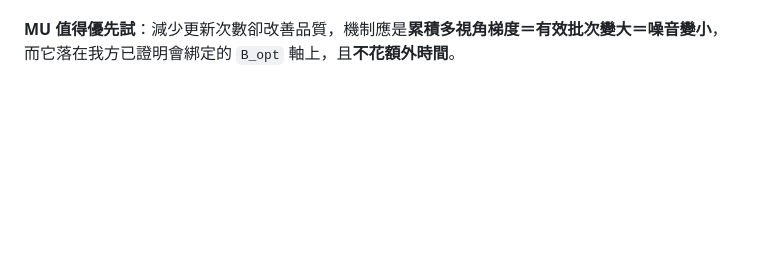
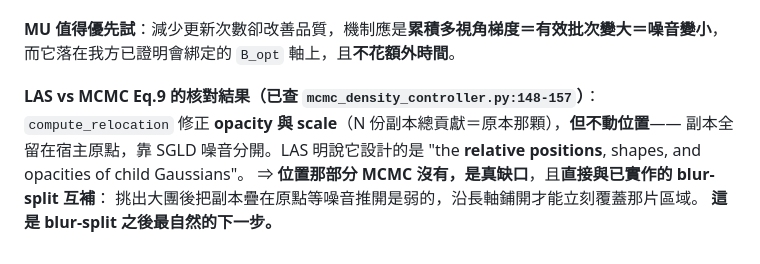
Before and after one commit to llll2005/gs, a Markdown page: 紀錄/研究總覽.md, the part around the change. GitHub-like rendering; blank space fills up the shorter version.

Commit message:
研究總覽: LAS 與 MCMC Eq.9 核對 -- 位置那部分是真缺口，與 blur-split 互補

```diff
--- a/紀錄/研究總覽.md
+++ b/紀錄/研究總覽.md
@@ -821,3 +821,11 @@ EAS 要另外算邊緣圖與逐像素損失。
 
 **MU 值得優先試**：減少更新次數卻改善品質，機制應是**累積多視角梯度＝有效批次變大＝噪音變小**，
 而它落在我方已證明會綁定的 `B_opt` 軸上，且**不花額外時間**。
+
+**LAS vs MCMC Eq.9 的核對結果（已查 `mcmc_density_controller.py:148-157`）**：
+`compute_relocation` 修正 **opacity 與 scale**（N 份副本總貢獻＝原本那顆），**但不動位置**——
+副本全留在宿主原點，靠 SGLD 噪音分開。LAS 明說它設計的是
+"the **relative positions**, shapes, and opacities of child Gaussians"。
+⇒ **位置那部分 MCMC 沒有，是真缺口**，且**直接與已實作的 blur-split 互補**：
+挑出大團後把副本疊在原點等噪音推開是弱的，沿長軸鋪開才能立刻覆蓋那片區域。
+**這是 blur-split 之後最自然的下一步。**
```
